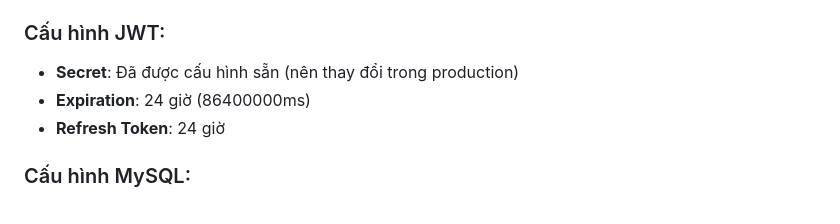
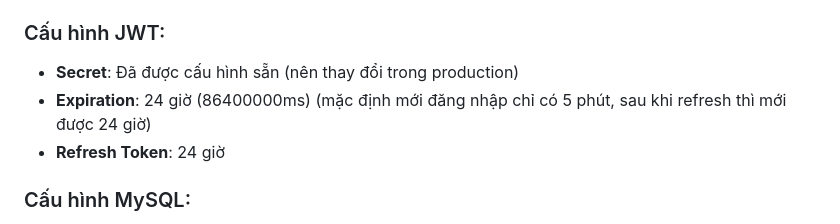
Before and after one commit to Hien-LL/Job-portal, a Markdown page: backend/job-portal/README.md, the part around the change. Drawn GitHub-style.

```diff
--- a/backend/job-portal/README.md
+++ b/backend/job-portal/README.md
@@ -203,7 +203,7 @@ Sử dụng profile `default` với cấu hình trong `application.properties`
 
 ### Cấu hình JWT:
 - **Secret**: Đã được cấu hình sẵn (nên thay đổi trong production)
-- **Expiration**: 24 giờ (86400000ms)
+- **Expiration**: 24 giờ (86400000ms) (mặc định mới đăng nhập chỉ có 5 phút, sau khi refresh thì mới được 24 giờ)
 - **Refresh Token**: 24 giờ
 
 ### Cấu hình MySQL:
```
